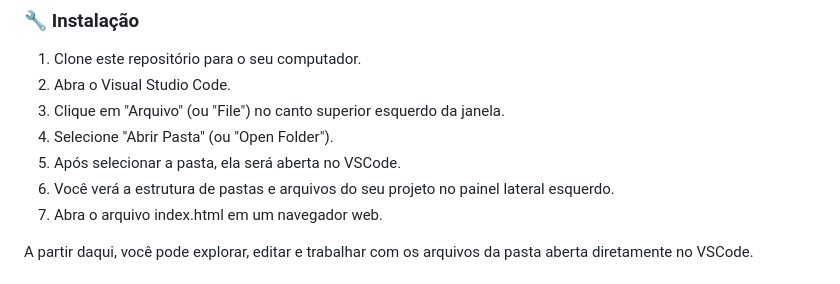
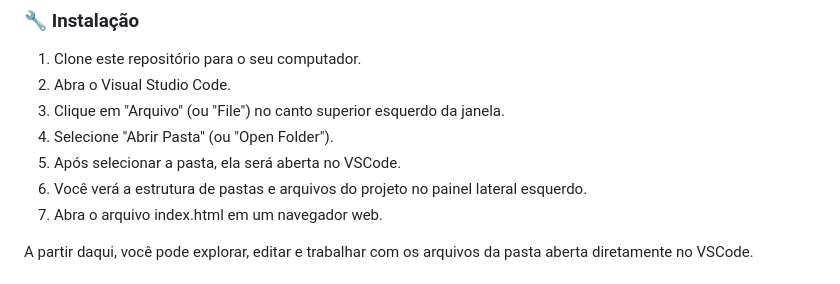
Before and after one commit to fernandesmelo/conversor-de-moedas, a Markdown page: README.md, the part around the change. Drawn GitHub-style.

```diff
--- a/README.md
+++ b/README.md
@@ -29,7 +29,7 @@ Você precisa ter instalado  no seu sistema operacional um navegador web para vi
 3. Clique em "Arquivo" (ou "File") no canto superior esquerdo da janela.
 4. Selecione "Abrir Pasta" (ou "Open Folder").
 5. Após selecionar a pasta, ela será aberta no VSCode.
-6. Você verá a estrutura de pastas e arquivos do seu projeto no painel lateral esquerdo.
+6. Você verá a estrutura de pastas e arquivos do projeto no painel lateral esquerdo.
 7. Abra o arquivo index.html em um navegador web.
 
 A partir daqui, você pode explorar, editar e trabalhar com os arquivos da pasta aberta diretamente no VSCode.
```
